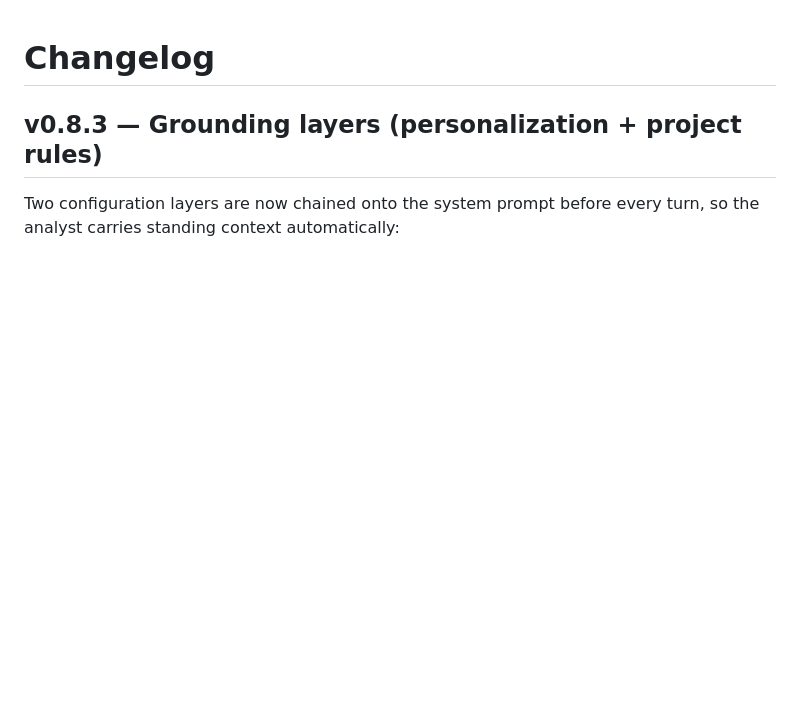
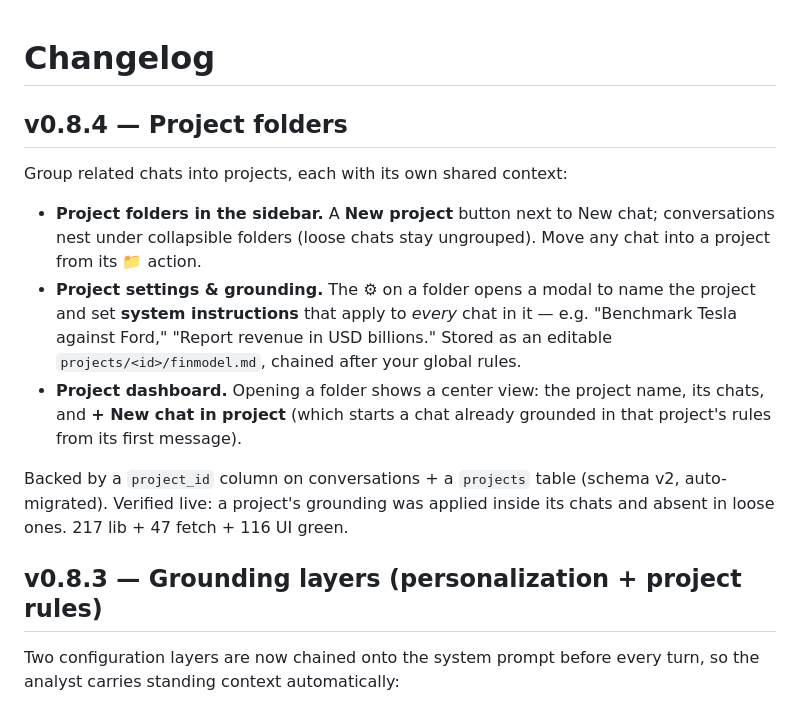
Before and after one commit to Knightwarrior911/finmodel-rust, a Markdown page: CHANGELOG.md, the part around the change. Rendered like a GitHub page; blank space fills up the shorter version.

Commit message:
docs(changelog): v0.8.4 project folders

```diff
--- a/CHANGELOG.md
+++ b/CHANGELOG.md
@@ -1,4 +1,23 @@
 # Changelog
+
+## v0.8.4 — Project folders
+
+Group related chats into projects, each with its own shared context:
+
+- **Project folders in the sidebar.** A **New project** button next to New chat;
+  conversations nest under collapsible folders (loose chats stay ungrouped). Move
+  any chat into a project from its 📁 action.
+- **Project settings & grounding.** The ⚙ on a folder opens a modal to name the
+  project and set **system instructions** that apply to *every* chat in it —
+  e.g. "Benchmark Tesla against Ford," "Report revenue in USD billions." Stored
+  as an editable `projects/<id>/finmodel.md`, chained after your global rules.
+- **Project dashboard.** Opening a folder shows a center view: the project name,
+  its chats, and **+ New chat in project** (which starts a chat already grounded
+  in that project's rules from its first message).
+
+Backed by a `project_id` column on conversations + a `projects` table (schema v2,
+auto-migrated). Verified live: a project's grounding was applied inside its chats
+and absent in loose ones. 217 lib + 47 fetch + 116 UI green.
 
 ## v0.8.3 — Grounding layers (personalization + project rules)
 
```
